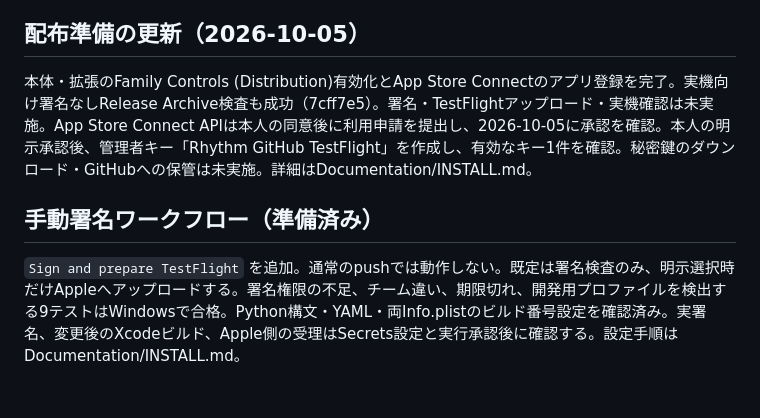
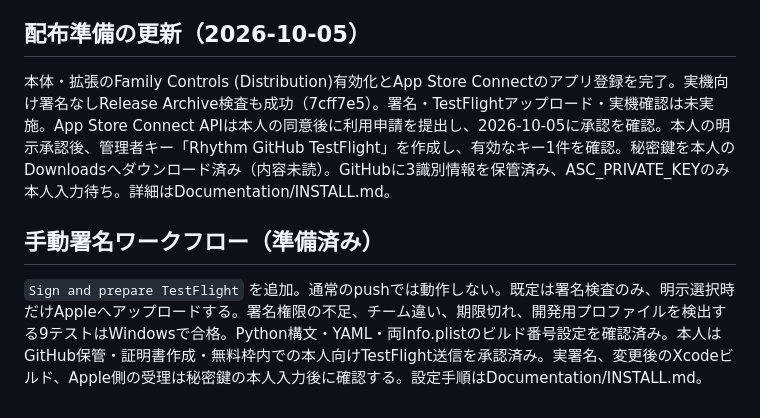
Before and after one commit to KahiroKawasaki-sys/rhythm-health, a Markdown page: README.md, the part around the change. Rendered like a GitHub page.

Commit message:
docs: record distribution approval and signing setup progress

```diff
--- a/README.md
+++ b/README.md
@@ -51,8 +51,8 @@ GitHub Actions用の手動実行ワークフローも `.github/workflows/verify-
 - [Family Controls配布権限の申請](https://developer.apple.com/documentation/familycontrols/requesting-the-family-controls-entitlement)
 
 ## 配布準備の更新（2026-10-05）
-本体・拡張のFamily Controls (Distribution)有効化とApp Store Connectのアプリ登録を完了。実機向け署名なしRelease Archive検査も成功（7cff7e5）。署名・TestFlightアップロード・実機確認は未実施。App Store Connect APIは本人の同意後に利用申請を提出し、2026-10-05に承認を確認。本人の明示承認後、管理者キー「Rhythm GitHub TestFlight」を作成し、有効なキー1件を確認。秘密鍵のダウンロード・GitHubへの保管は未実施。詳細はDocumentation/INSTALL.md。
+本体・拡張のFamily Controls (Distribution)有効化とApp Store Connectのアプリ登録を完了。実機向け署名なしRelease Archive検査も成功（7cff7e5）。署名・TestFlightアップロード・実機確認は未実施。App Store Connect APIは本人の同意後に利用申請を提出し、2026-10-05に承認を確認。本人の明示承認後、管理者キー「Rhythm GitHub TestFlight」を作成し、有効なキー1件を確認。秘密鍵を本人のDownloadsへダウンロード済み（内容未読）。GitHubに3識別情報を保管済み、ASC_PRIVATE_KEYのみ本人入力待ち。詳細はDocumentation/INSTALL.md。
 
 
 ## 手動署名ワークフロー（準備済み）
-`Sign and prepare TestFlight` を追加。通常のpushでは動作しない。既定は署名検査のみ、明示選択時だけAppleへアップロードする。署名権限の不足、チーム違い、期限切れ、開発用プロファイルを検出する9テストはWindowsで合格。Python構文・YAML・両Info.plistのビルド番号設定を確認済み。実署名、変更後のXcodeビルド、Apple側の受理はSecrets設定と実行承認後に確認する。設定手順はDocumentation/INSTALL.md。
+`Sign and prepare TestFlight` を追加。通常のpushでは動作しない。既定は署名検査のみ、明示選択時だけAppleへアップロードする。署名権限の不足、チーム違い、期限切れ、開発用プロファイルを検出する9テストはWindowsで合格。Python構文・YAML・両Info.plistのビルド番号設定を確認済み。本人はGitHub保管・証明書作成・無料枠内での本人向けTestFlight送信を承認済み。実署名、変更後のXcodeビルド、Apple側の受理は秘密鍵の本人入力後に確認する。設定手順はDocumentation/INSTALL.md。
```
Also changed, not shown: Documentation/INSTALL.md (+8 -0 lines).
